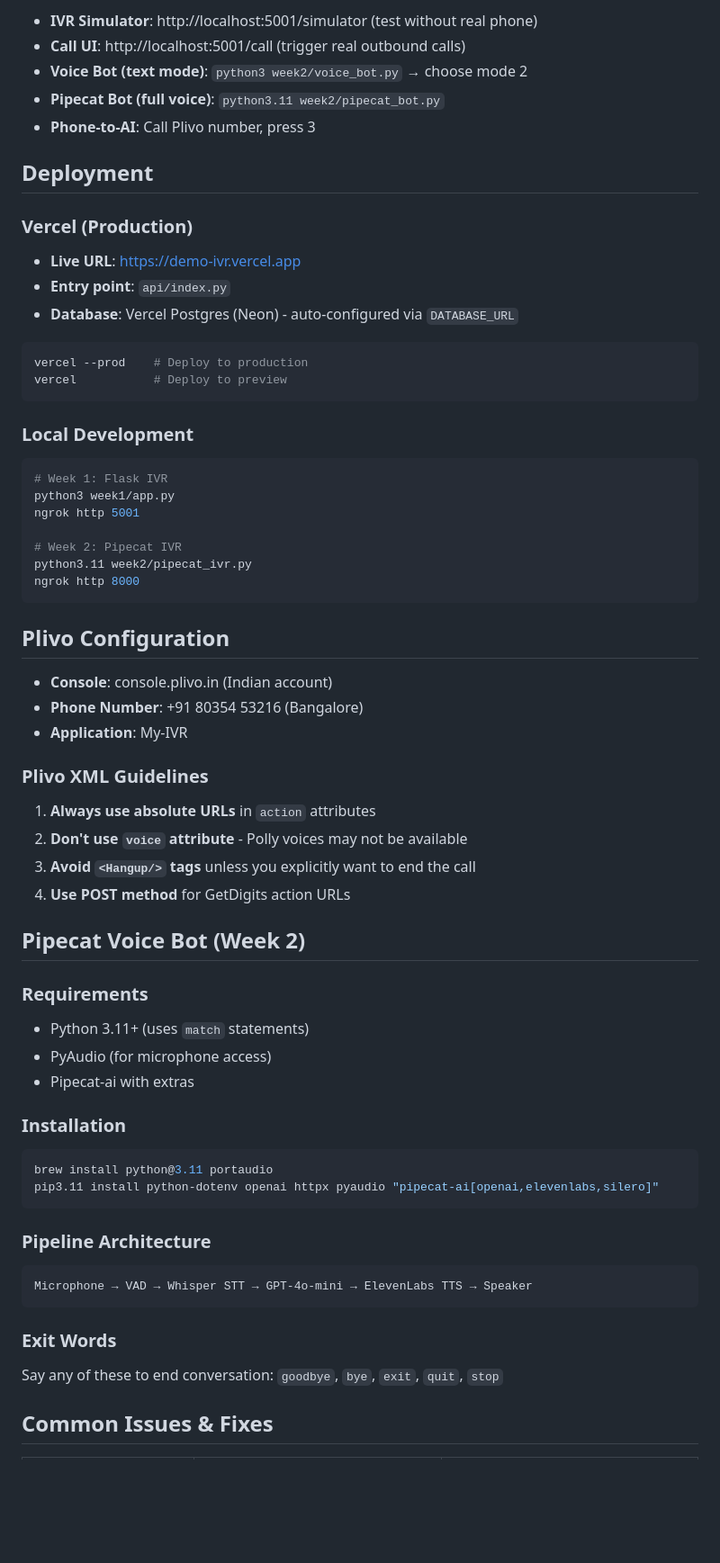
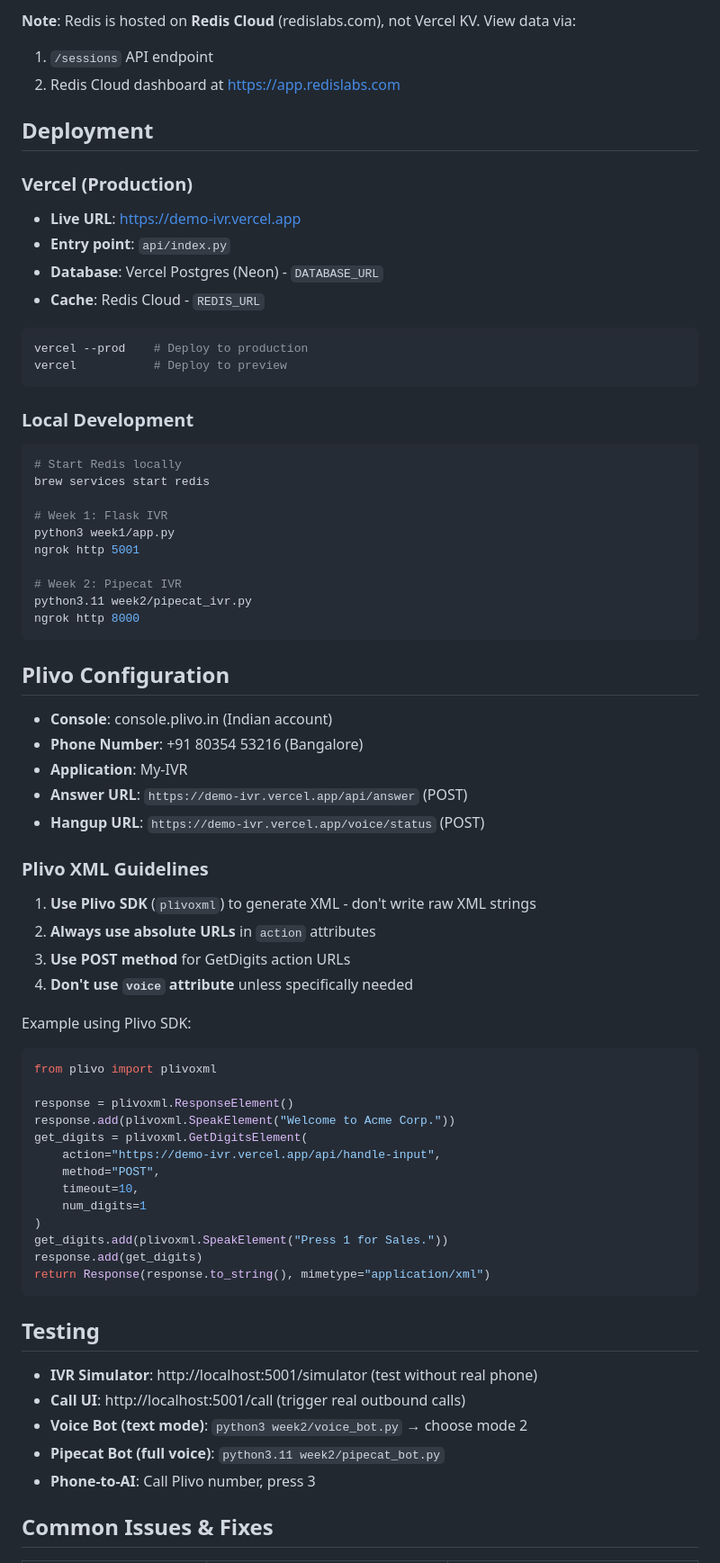
Before and after one commit to sarveshpatil-plivo/first-project, a Markdown page: CLAUDE.md, the part around one of its changes. Shown at 90% size. Rendered like a GitHub page; blank space fills up the shorter version.

Commit message:
Update CLAUDE.md with correct endpoints and guidelines

````diff
--- a/CLAUDE.md
+++ b/CLAUDE.md
@@ -131,16 +163,15 @@ SECRET_KEY=xxx              # Optional, for Flask sessions
 
-- **IVR Simulator**: http://localhost:5001/simulator (test without real phone)
-- **Call UI**: http://localhost:5001/call (trigger real outbound calls)
-- **Voice Bot (text mode)**: `python3 week2/voice_bot.py` → choose mode 2
-- **Pipecat Bot (full voice)**: `python3.11 week2/pipecat_bot.py`
-- **Phone-to-AI**: Call Plivo number, press 3
+**Note**: Redis is hosted on **Redis Cloud** (redislabs.com), not Vercel KV. View data via:
+1. `/sessions` API endpoint
+2. Redis Cloud dashboard at https://app.redislabs.com
 
 ## Deployment
 
 ### Vercel (Production)
 - **Live URL**: https://demo-ivr.vercel.app
 - **Entry point**: `api/index.py`
-- **Database**: Vercel Postgres (Neon) - auto-configured via `DATABASE_URL`
+- **Database**: Vercel Postgres (Neon) - `DATABASE_URL`
+- **Cache**: Redis Cloud - `REDIS_URL`
 
 ```bash
 vercel --prod    # Deploy to production
@@ -149,6 +180,9 @@ vercel           # Deploy to preview
 
 ### Local Development
 ```bash
+# Start Redis locally
+brew services start redis
+
 # Week 1: Flask IVR
 python3 week1/app.py
 ngrok http 5001
@@ -163,33 +197,39 @@ ngrok http 8000
 - **Console**: console.plivo.in (Indian account)
 - **Phone Number**: +91 80354 53216 (Bangalore)
 - **Application**: My-IVR
+- **Answer URL**: `https://demo-ivr.vercel.app/api/answer` (POST)
+- **Hangup URL**: `https://demo-ivr.vercel.app/voice/status` (POST)
 
 ### Plivo XML Guidelines
-1. **Always use absolute URLs** in `action` attributes
-2. **Don't use `voice` attribute** - Polly voices may not be available
-3. **Avoid `<Hangup/>` tags** unless you explicitly want to end the call
-4. **Use POST method** for GetDigits action URLs
+1. **Use Plivo SDK** (`plivoxml`) to generate XML - don't write raw XML strings
+2. **Always use absolute URLs** in `action` attributes
+3. **Use POST method** for GetDigits action URLs
+4. **Don't use `voice` attribute** unless specifically needed
 
-## Pipecat Voice Bot (Week 2)
+Example using Plivo SDK:
+```python
+from plivo import plivoxml
 
-### Requirements
-- Python 3.11+ (uses `match` statements)
-- PyAudio (for microphone access)
-- Pipecat-ai with extras
-
-### Installation
-```bash
-brew install python@3.11 portaudio
-pip3.11 install python-dotenv openai httpx pyaudio "pipecat-ai[openai,elevenlabs,silero]"
+response = plivoxml.ResponseElement()
+response.add(plivoxml.SpeakElement("Welcome to Acme Corp."))
+get_digits = plivoxml.GetDigitsElement(
+    action="https://demo-ivr.vercel.app/api/handle-input",
+    method="POST",
+    timeout=10,
+    num_digits=1
+)
+get_digits.add(plivoxml.SpeakElement("Press 1 for Sales."))
+response.add(get_digits)
+return Response(response.to_string(), mimetype="application/xml")
 ```
 
-### Pipeline Architecture
-```
-Microphone → VAD → Whisper STT → GPT-4o-mini → ElevenLabs TTS → Speaker
-```
+## Testing
 
-### Exit Words
-Say any of these to end conversation: `goodbye`, `bye`, `exit`, `quit`, `stop`
+- **IVR Simulator**: http://localhost:5001/simulator (test without real phone)
+- **Call UI**: http://localhost:5001/call (trigger real outbound calls)
+- **Voice Bot (text mode)**: `python3 week2/voice_bot.py` → choose mode 2
+- **Pipecat Bot (full voice)**: `python3.11 week2/pipecat_bot.py`
+- **Phone-to-AI**: Call Plivo number, press 3
 
 ## Common Issues & Fixes
 
````
Also changed, not shown: other parts of CLAUDE.md (+65 -31 lines).
